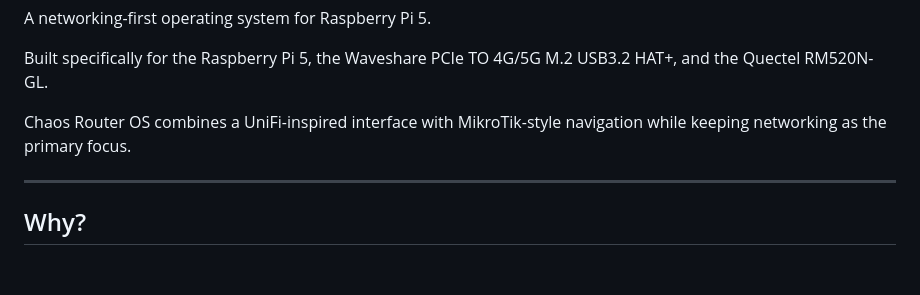
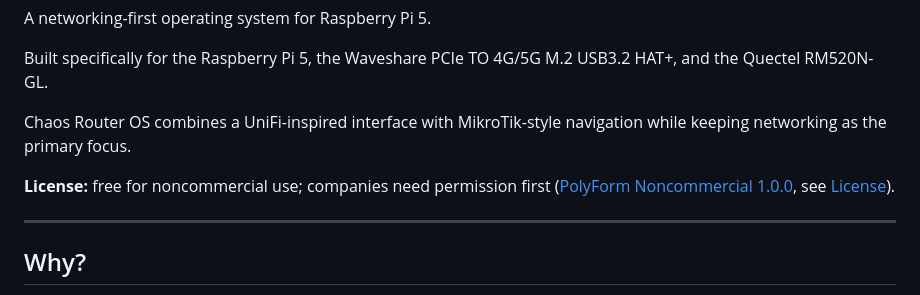
Before and after one commit to Chaoscent/chaos-router-os, a Markdown page: README.md, the part around the change. GitHub-like rendering; blank space fills up the shorter version.

Commit message:
README: license line at the top
Co-Authored-By: Claude Opus 5.5 <noreply@anthropic.com>

```diff
--- a/README.md
+++ b/README.md
@@ -9,6 +9,8 @@ A networking-first operating system for Raspberry Pi 5.
 Built specifically for the Raspberry Pi 5, the Waveshare PCIe TO 4G/5G M.2 USB3.2 HAT+, and the Quectel RM520N-GL.
 
 Chaos Router OS combines a UniFi-inspired interface with MikroTik-style navigation while keeping networking as the primary focus.
+
+**License:** free for noncommercial use; companies need permission first ([PolyForm Noncommercial 1.0.0](LICENSE.md), see [License](#license)).
 
 ---
 
```
